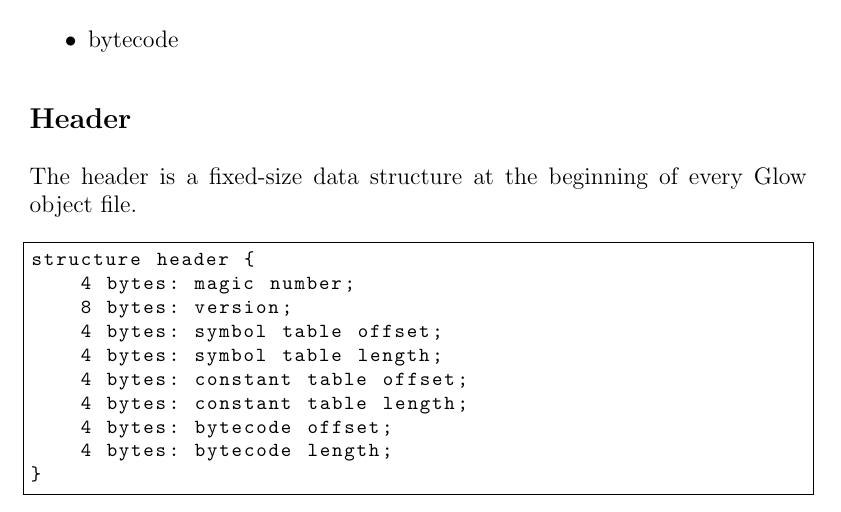
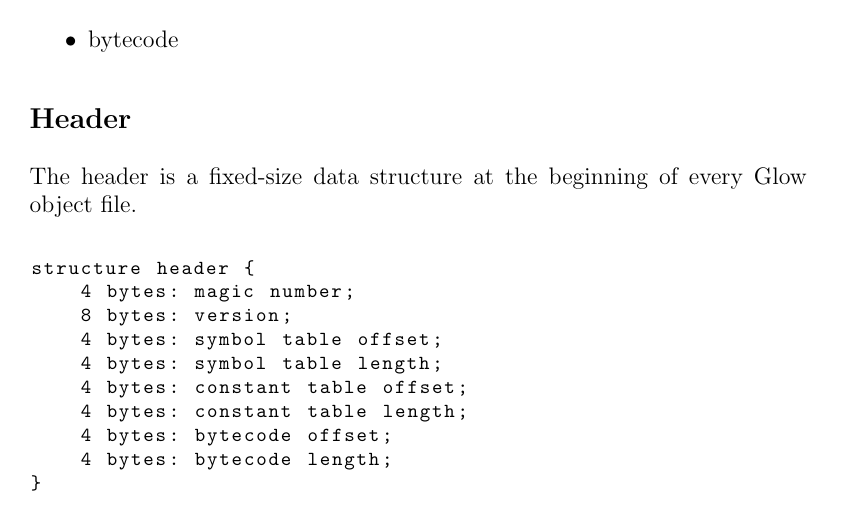
Before and after one commit to QlowB/glow_bytecode, a LaTeX document (doc/Glob_File_Specification.tex): part of page 2 of 5, cut so that both start at the same text. Compiled offline with pdfLaTeX.

Commit message:
specification better

```diff
--- a/doc/Glob_File_Specification.tex
+++ b/doc/Glob_File_Specification.tex
@@ -23,20 +17,13 @@
 
 \usepackage{listings}
 \usepackage{hyperref}
-%\hypersetup{colorlinks,
-%           citecolor=black,
-%           filecolor=black,
-%           linkcolor=black,
-%           urlcolor=black,
-%           bookmarksopen=true,
-%           pdftex}
 
 \lstnewenvironment{code}[1][]%
 {
    \noindent
    \minipage{\linewidth}
    \vspace{0.5\baselineskip}
-   \lstset{basicstyle=\ttfamily\footnotesize,frame=single,#1}}
+   \lstset{basicstyle=\ttfamily\footnotesize,frame=none,#1}}
 {\endminipage}
 
 
```
Also changed, not shown: doc/Glob_File_Specification.pdf (added), doc/Glob_File_Specification.tex (20 more changed lines).
